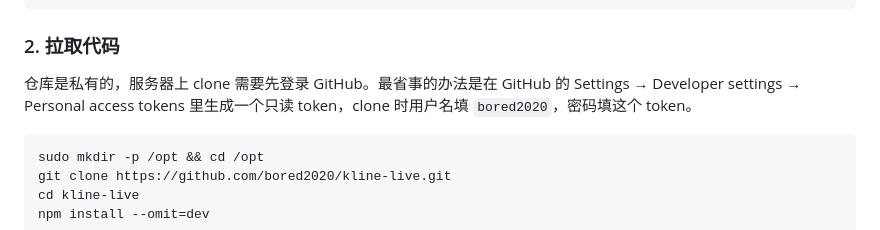
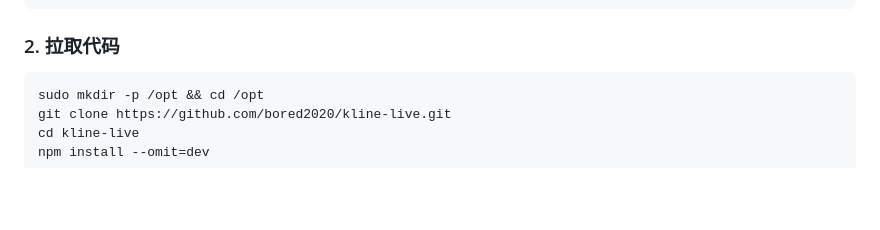
Before and after one commit to bored2020/kline-live, a Markdown page: README.md, the part around the change. Drawn GitHub-style; blank space fills up the shorter version.

Commit message:
README：仓库已公开，移除 token 说明

````diff
--- a/README.md
+++ b/README.md
@@ -101,8 +101,6 @@ node -v   # 显示 v20.x 就行
 ```
 
 ### 2. 拉取代码
-
-仓库是私有的，服务器上 clone 需要先登录 GitHub。最省事的办法是在 GitHub 的 Settings → Developer settings → Personal access tokens 里生成一个只读 token，clone 时用户名填 `bored2020`，密码填这个 token。
 
 ```bash
 sudo mkdir -p /opt && cd /opt
````
